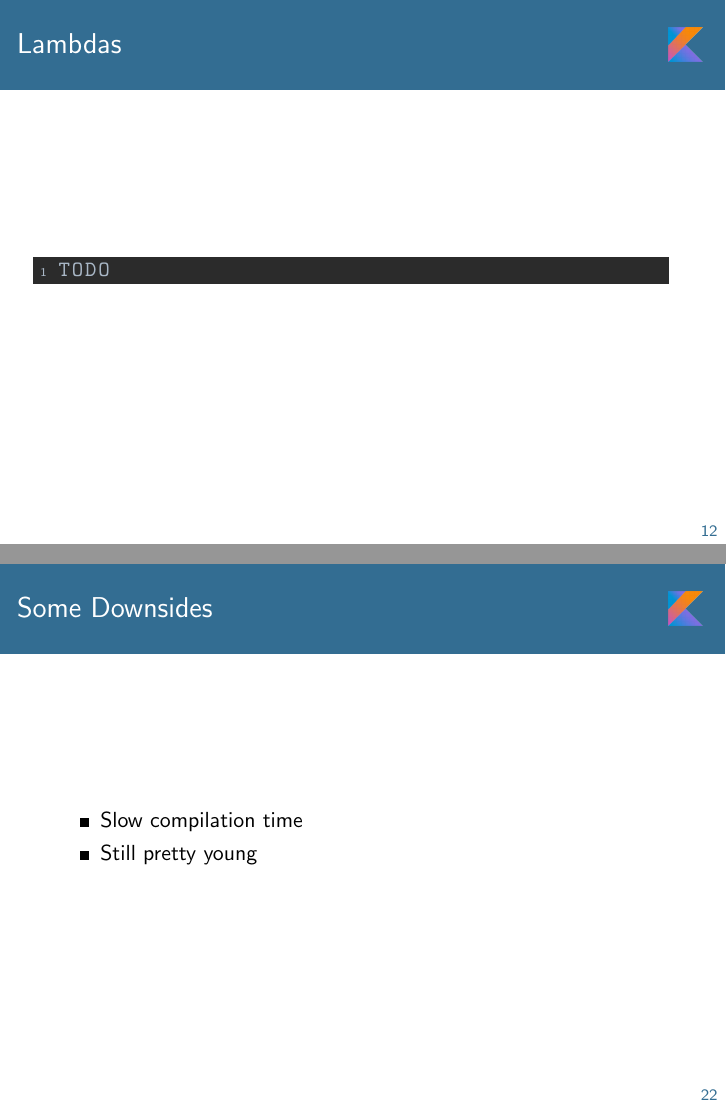
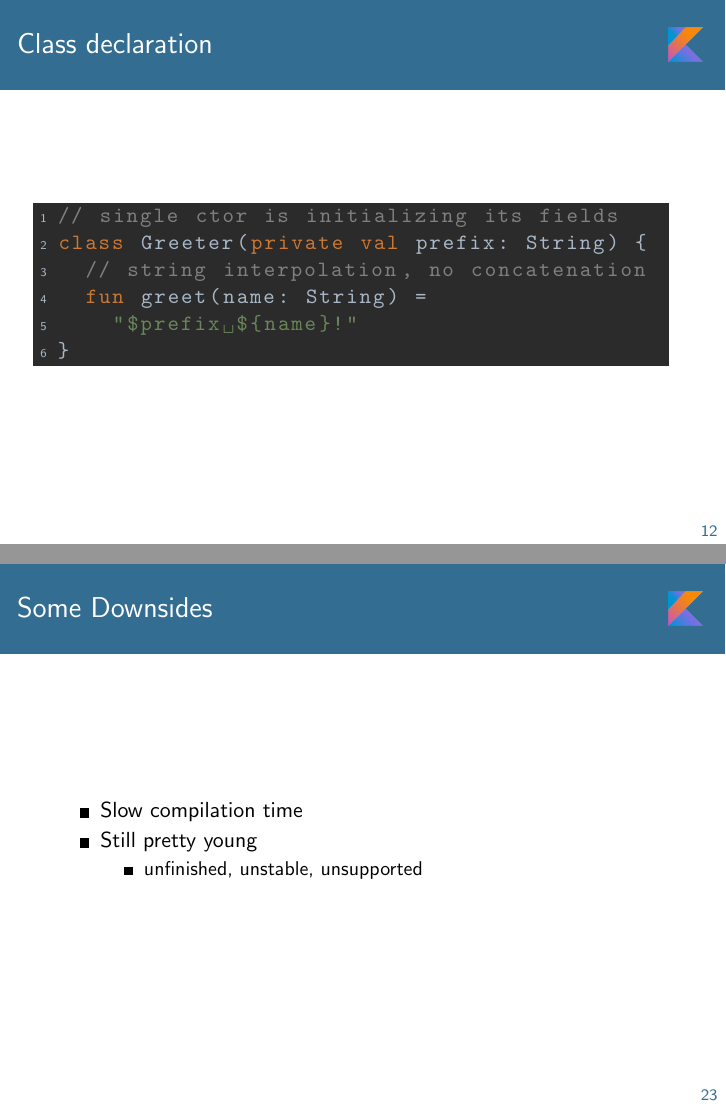
Before and after one commit to christophpickl/kotlin101slides, LaTeX slides (main.tex, which reads chapter_epilog.tex, chapter_language_features.tex): pages 12 and 22 of 23 before the commit and pages 12 and 23 of 24 after it, joined at a grey line. Compiled offline with pdfLaTeX.

Commit message:
some more content

```diff
--- a/chapter_epilog.tex
+++ b/chapter_epilog.tex
@@ -3,8 +3,12 @@
 
 \frame{\frametitle{Some Downsides}
 \begin{itemize}
-	\item Slow compilation time
-	\item Still pretty young
+    \item Slow compilation time
+%    \item Cumbersome array instantiation syntax
+    \item Still pretty young
+    \begin{itemize}
+        \item unfinished, unstable, unsupported
+    \end{itemize}
 \end{itemize}
 }
 
--- a/chapter_language_features.tex
+++ b/chapter_language_features.tex
@@ -44,6 +44,18 @@ fun add2(x: Int, y: Int) = x + y
 \end{lstlisting}
 \end{frame}
 
+
+%%%%%%%%%%%%%%%%%%%%%%%%%%%%%%%%%%%%%%%%%%%%%%%%%%%%%%%%%%%%%%%%%%%%%%%%%%%%%%%%
+\begin{frame}[fragile] \frametitle{Class declaration}
+\begin{lstlisting}
+// single ctor is initializing its fields
+class Greeter(private val prefix: String) {
+  // string interpolation, no concatenation
+  fun greet(name: String) =
+    "$prefix ${name}!"
+}
+\end{lstlisting}
+\end{frame}
 
 %%%%%%%%%%%%%%%%%%%%%%%%%%%%%%%%%%%%%%%%%%%%%%%%%%%%%%%%%%%%%%%%%%%%%%%%%%%%%%%%
 \begin{frame}[fragile] \frametitle{Lambdas}
```
Also changed, not shown: chapter_introduction.tex (+3 -2 lines), chapter_language_features.tex (8 more changed lines).
